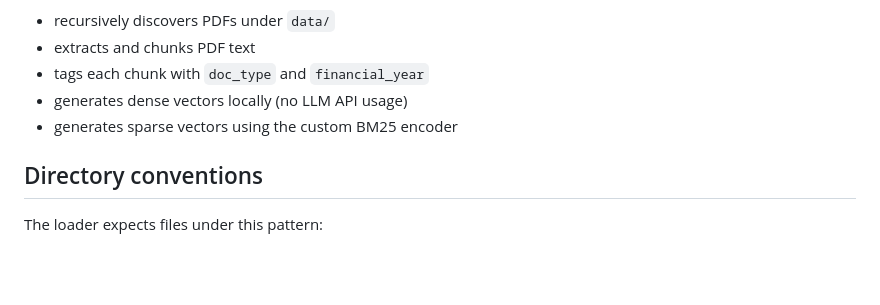
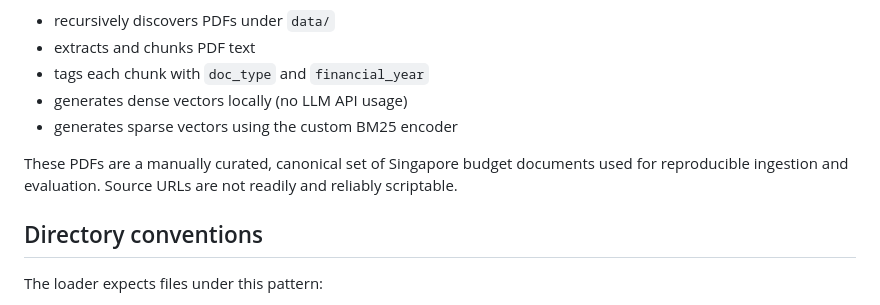
Before and after one commit to Phrey001/dataexpert-ai-capstone-sg-budget-rag, a Markdown page: docs/load_data.md, the part around the change. Rendered like a GitHub page; blank space fills up the shorter version.

Commit message:
updated load_data.py and related docs

```diff
--- a/docs/load_data.md
+++ b/docs/load_data.md
@@ -10,6 +10,9 @@ This pipeline:
 - tags each chunk with `doc_type` and `financial_year`
 - generates dense vectors locally (no LLM API usage)
 - generates sparse vectors using the custom BM25 encoder
+
+These PDFs are a manually curated, canonical set of Singapore budget documents
+used for reproducible ingestion and evaluation. Source URLs are not readily and reliably scriptable.
 
 ## Directory conventions
 
```
